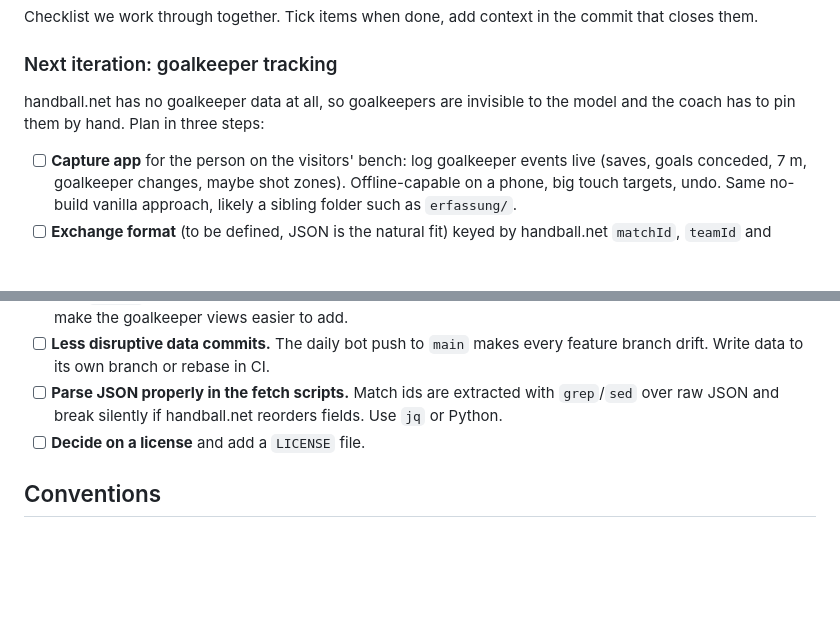
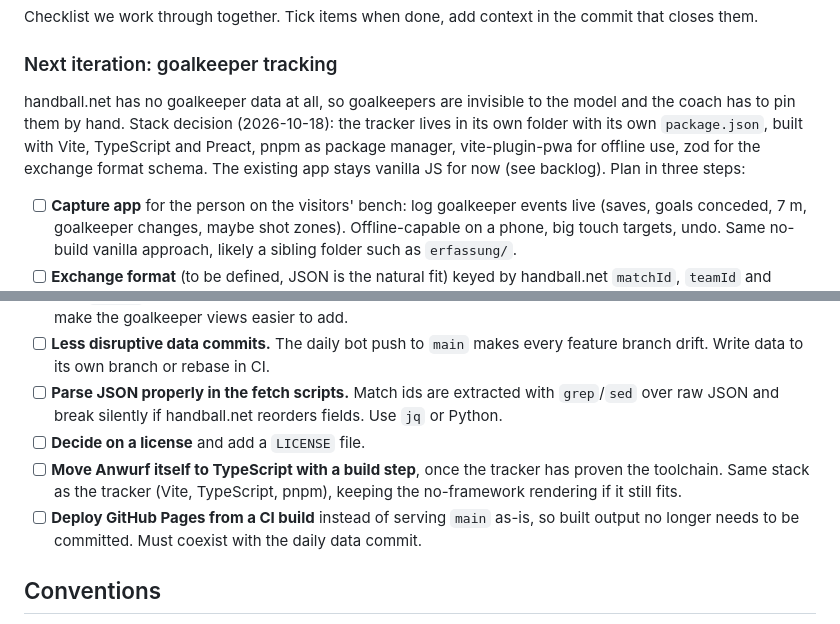
Before and after one commit to FNNSHLE/teutonia-prognose, a Markdown page: README.md, 2 parts joined by grey strips. GitHub-like rendering; blank space fills up the shorter version.

```diff
--- a/README.md
+++ b/README.md
@@ -104,7 +104,9 @@ Checklist we work through together. Tick items when done, add context in the com
 ### Next iteration: goalkeeper tracking
 
 handball.net has no goalkeeper data at all, so goalkeepers are invisible to the model and the coach has to
-pin them by hand. Plan in three steps:
+pin them by hand. Stack decision (2026-10-18): the tracker lives in its own folder with its own `package.json`, built with
+Vite, TypeScript and Preact, pnpm as package manager, vite-plugin-pwa for offline use, zod for the exchange
+format schema. The existing app stays vanilla JS for now (see backlog). Plan in three steps:
 
 - [ ] **Capture app** for the person on the visitors' bench: log goalkeeper events live (saves, goals
       conceded, 7 m, goalkeeper changes, maybe shot zones). Offline-capable on a phone, big touch targets,
@@ -131,6 +133,10 @@ pin them by hand. Plan in three steps:
 - [ ] **Parse JSON properly in the fetch scripts.** Match ids are extracted with `grep`/`sed` over raw
       JSON and break silently if handball.net reorders fields. Use `jq` or Python.
 - [ ] **Decide on a license** and add a `LICENSE` file.
+- [ ] **Move Anwurf itself to TypeScript with a build step**, once the tracker has proven the toolchain.
+      Same stack as the tracker (Vite, TypeScript, pnpm), keeping the no-framework rendering if it still fits.
+- [ ] **Deploy GitHub Pages from a CI build** instead of serving `main` as-is, so built output no longer
+      needs to be committed. Must coexist with the daily data commit.
 
 ## Conventions
 
```
Also changed, not shown: CLAUDE.md (+10 -3 lines).
